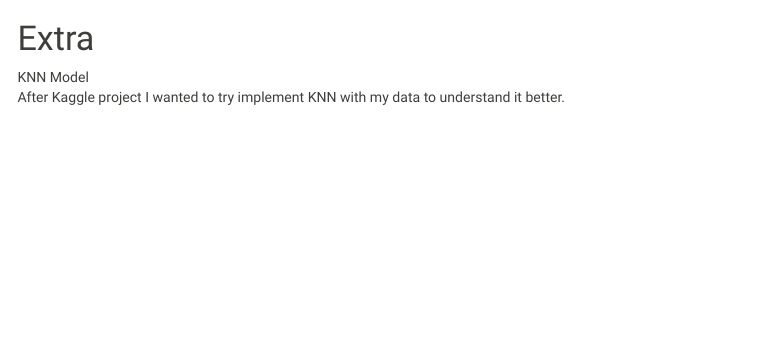
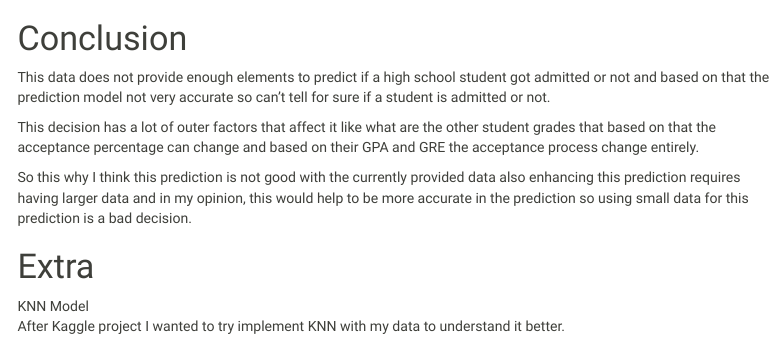
Before and after one commit to ghadikq/College_Admission, an R Markdown document (College_Admission_Report.Rmd): the page in a window 1100 px wide, from 5420 px down. Rendered offline with R 4.5, knitr and Pandoc, with nearby package versions; some code elsewhere in the file could not run offline; menus at the side of the page are left out.

Commit message:
add Conclusion

````diff
--- a/College_Admission_Report.Rmd
+++ b/College_Admission_Report.Rmd
@@ -564,7 +564,13 @@ hyper_grid %>%
   head(10)
 ```
 
+# Conclusion
 
+This data does not provide enough elements to predict if a high school student got admitted or not and based on that the prediction model not very accurate so can't tell for sure if a student is admitted or not.<br />
+
+This decision has a lot of outer factors that affect it like what are the other student grades that based on that the acceptance percentage can change and based on their GPA and GRE the acceptance process change entirely.<br />
+
+So this why I think this prediction is not good with the currently provided data also enhancing this prediction requires having larger data and in my opinion, this would help to be more accurate in the prediction so using small data for this prediction is a bad decision. <br />
 
 # Extra
 
````
